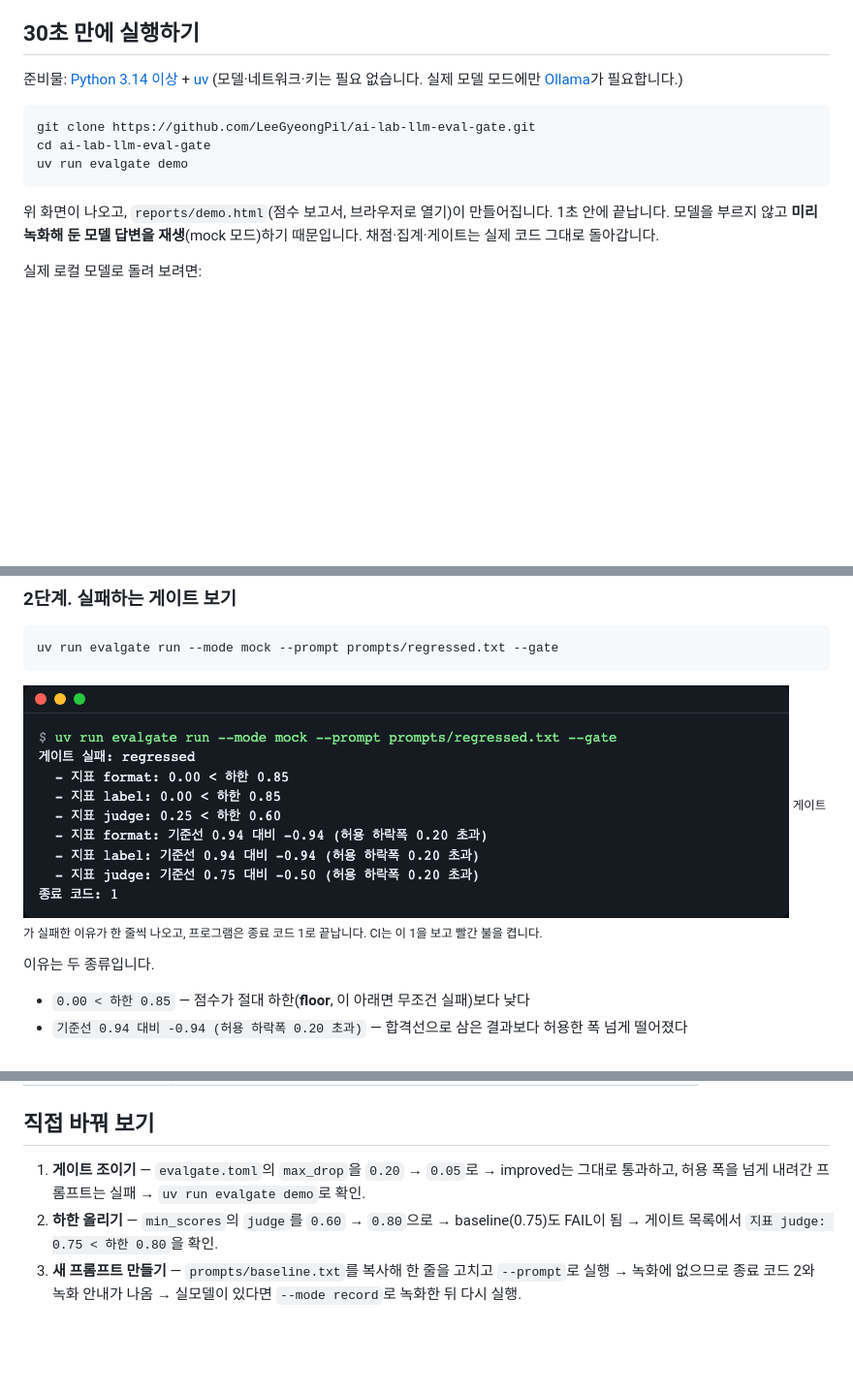
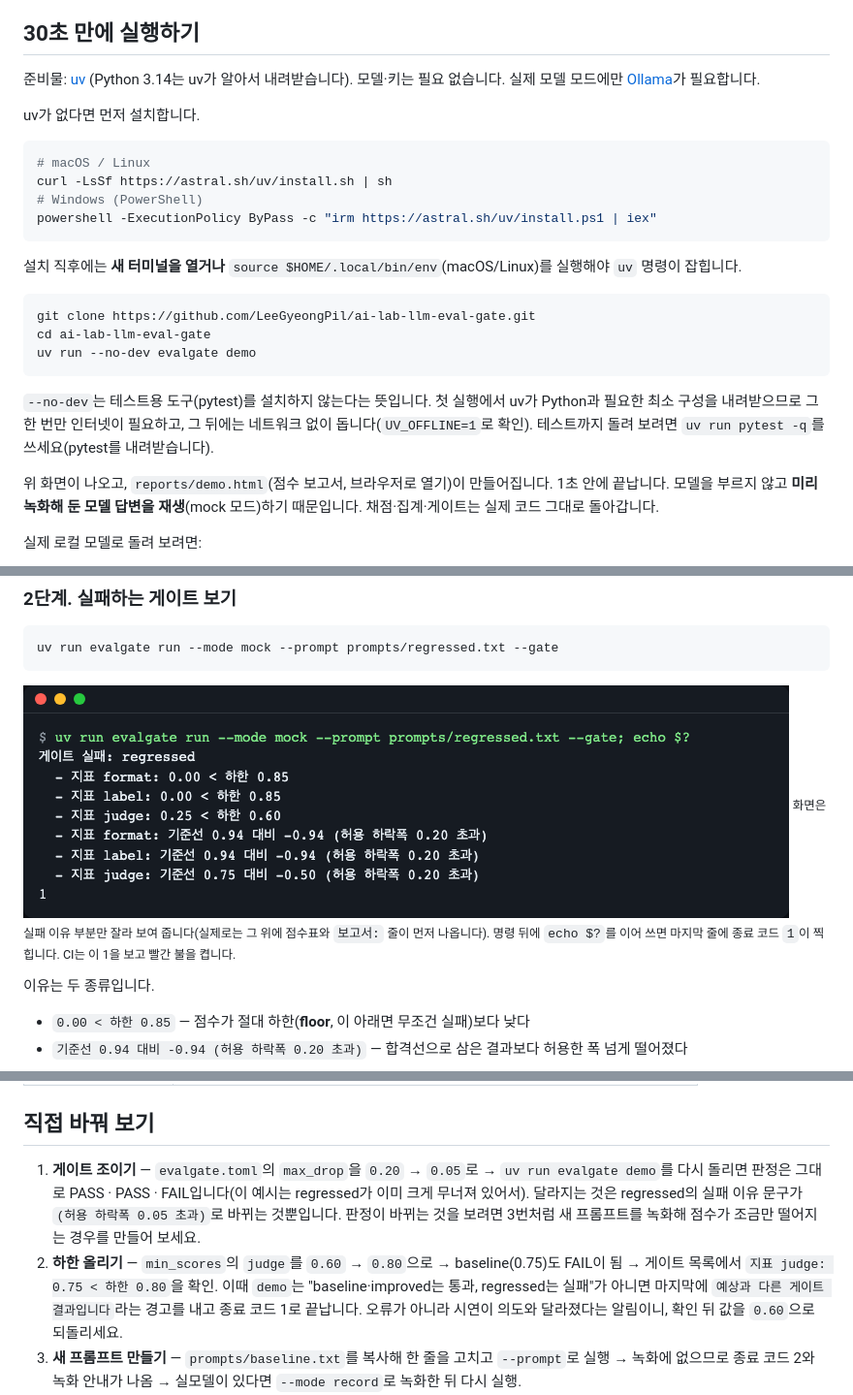
Before and after one commit to LeeGyeongPil/ai-lab-llm-eval-gate, a Markdown page: README.md, 3 parts joined by grey strips. Shown at 97% size. Rendered like a GitHub page; pictures changed too: docs/images/02-gate-fail.png; blank space fills up the shorter version.

Commit message:
docs(readme): make the quick start offline and fix experiment notes
Use --no-dev for the offline demo, add uv install steps, correct the
expected outcomes of the experiments, and note the [demo] section and
reports/ ignore rule when adopting. Re-capture the failing gate screen.

````diff
--- a/README.md
+++ b/README.md
@@ -22,13 +22,26 @@
 
 ## 30초 만에 실행하기
 
-준비물: [Python 3.14 이상](https://www.python.org) + [uv](https://docs.astral.sh/uv/) (모델·네트워크·키는 필요 없습니다. 실제 모델 모드에만 [Ollama](https://ollama.com)가 필요합니다.)
+준비물: [uv](https://docs.astral.sh/uv/) (Python 3.14는 uv가 알아서 내려받습니다). 모델·키는 필요 없습니다. 실제 모델 모드에만 [Ollama](https://ollama.com)가 필요합니다.
+
+uv가 없다면 먼저 설치합니다.
+
+```bash
+# macOS / Linux
+curl -LsSf https://astral.sh/uv/install.sh | sh
+# Windows (PowerShell)
+powershell -ExecutionPolicy ByPass -c "irm https://astral.sh/uv/install.ps1 | iex"
+```
+
+설치 직후에는 **새 터미널을 열거나** `source $HOME/.local/bin/env`(macOS/Linux)를 실행해야 `uv` 명령이 잡힙니다.
 
 ```bash
 git clone https://github.com/LeeGyeongPil/ai-lab-llm-eval-gate.git
 cd ai-lab-llm-eval-gate
-uv run evalgate demo
+uv run --no-dev evalgate demo
 ```
+
+`--no-dev`는 테스트용 도구(pytest)를 설치하지 않는다는 뜻입니다. 첫 실행에서 uv가 Python과 필요한 최소 구성을 내려받으므로 그 한 번만 인터넷이 필요하고, 그 뒤에는 네트워크 없이 돕니다(`UV_OFFLINE=1`로 확인). 테스트까지 돌려 보려면 `uv run pytest -q`를 쓰세요(pytest를 내려받습니다).
 
 위 화면이 나오고, `reports/demo.html`(점수 보고서, 브라우저로 열기)이 만들어집니다. 1초 안에 끝납니다. 모델을 부르지 않고 **미리 녹화해 둔 모델 답변을 재생**(mock 모드)하기 때문입니다. 채점·집계·게이트는 실제 코드 그대로 돌아갑니다.
 
@@ -63,8 +76,8 @@ M3 16GB 노트북에서 8문제를 한 번씩 도는 데 약 12분(742초)이
 uv run evalgate run --mode mock --prompt prompts/regressed.txt --gate
 ```
 
-![게이트 실패 이유 목록과 종료 코드 1](docs/images/02-gate-fail.png)
-<sub>게이트가 실패한 이유가 한 줄씩 나오고, 프로그램은 종료 코드 1로 끝납니다. CI는 이 1을 보고 빨간 불을 켭니다.</sub>
+![게이트 실패 이유 목록](docs/images/02-gate-fail.png)
+<sub>화면은 실패 이유 부분만 잘라 보여 줍니다(실제로는 그 위에 점수표와 `보고서:` 줄이 먼저 나옵니다). 명령 뒤에 `echo $?`를 이어 쓰면 마지막 줄에 종료 코드 `1`이 찍힙니다. CI는 이 1을 보고 빨간 불을 켭니다.</sub>
 
 이유는 두 종류입니다.
 - `0.00 < 하한 0.85` — 점수가 절대 하한(**floor**, 이 아래면 무조건 실패)보다 낮다
@@ -252,8 +269,8 @@ elif cur["mean"] < floor:
 
 ## 직접 바꿔 보기
 
-1. **게이트 조이기** — `evalgate.toml`의 `max_drop`을 `0.20` → `0.05`로 → improved는 그대로 통과하고, 허용 폭을 넘게 내려간 프롬프트는 실패 → `uv run evalgate demo`로 확인.
-2. **하한 올리기** — `min_scores`의 `judge`를 `0.60` → `0.80`으로 → baseline(0.75)도 FAIL이 됨 → 게이트 목록에서 `지표 judge: 0.75 < 하한 0.80`을 확인.
+1. **게이트 조이기** — `evalgate.toml`의 `max_drop`을 `0.20` → `0.05`로 → `uv run evalgate demo`를 다시 돌리면 판정은 그대로 PASS · PASS · FAIL입니다(이 예시는 regressed가 이미 크게 무너져 있어서). 달라지는 것은 regressed의 실패 이유 문구가 `(허용 하락폭 0.05 초과)`로 바뀌는 것뿐입니다. 판정이 바뀌는 것을 보려면 3번처럼 새 프롬프트를 녹화해 점수가 조금만 떨어지는 경우를 만들어 보세요.
+2. **하한 올리기** — `min_scores`의 `judge`를 `0.60` → `0.80`으로 → baseline(0.75)도 FAIL이 됨 → 게이트 목록에서 `지표 judge: 0.75 < 하한 0.80`을 확인. 이때 `demo`는 "baseline·improved는 통과, regressed는 실패"가 아니면 마지막에 `예상과 다른 게이트 결과입니다`라는 경고를 내고 종료 코드 1로 끝납니다. 오류가 아니라 시연이 의도와 달라졌다는 알림이니, 확인 뒤 값을 `0.60`으로 되돌리세요.
 3. **새 프롬프트 만들기** — `prompts/baseline.txt`를 복사해 한 줄을 고치고 `--prompt`로 실행 → 녹화에 없으므로 종료 코드 2와 녹화 안내가 나옴 → 실모델이 있다면 `--mode record`로 녹화한 뒤 다시 실행.
 4. **채점기 바꾸기** — `[scorers.label]`의 `type`을 `contains`로 바꿔 보기 → 정확 일치보다 느슨하게 채점되는지 점수 변화를 비교.
 5. **심판 모델 분리** — `EVALGATE_JUDGE_MODEL`에 다른 모델을 지정하고 `--mode real` → 같은 모델이 자기 답을 채점할 때와 점수가 달라지는지 비교.
````
Also changed, not shown: other parts of README.md (+6 -2 lines), docs/adopt.md (+1 -1 lines).
